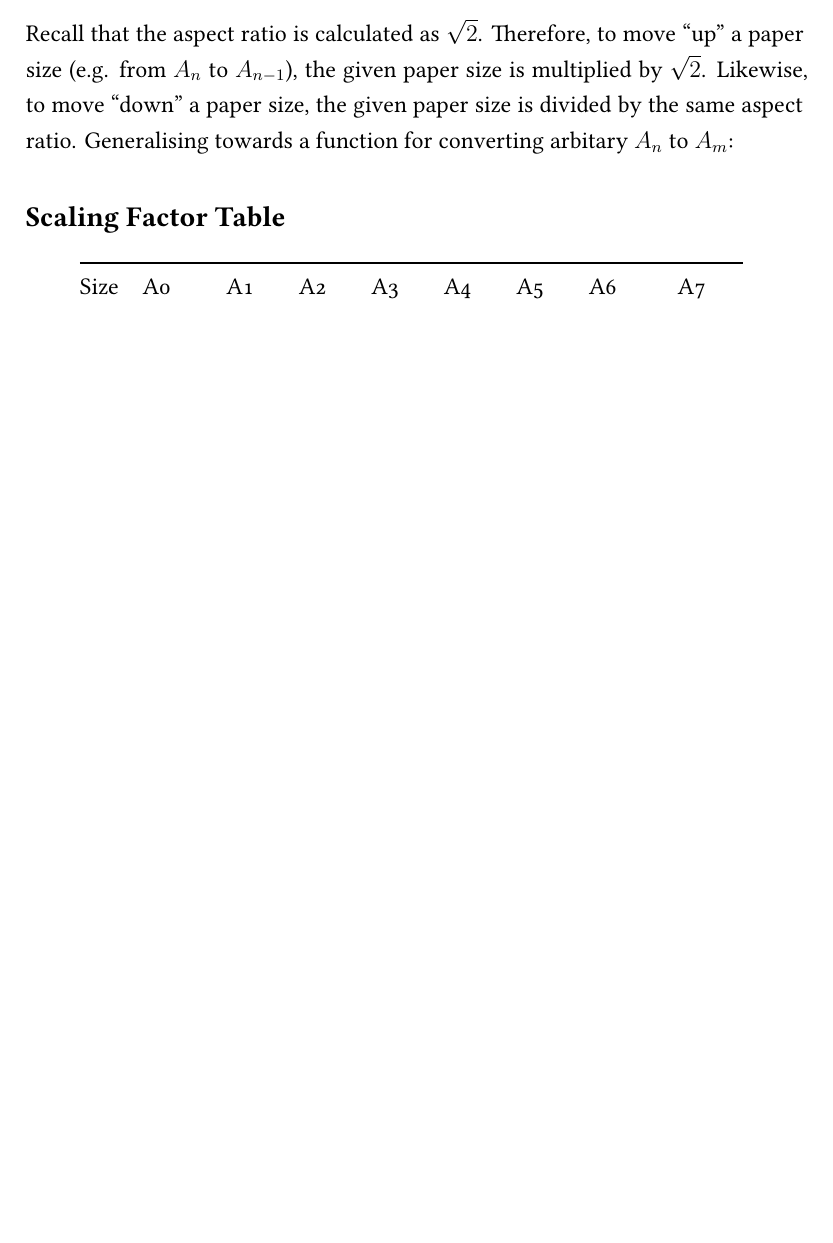
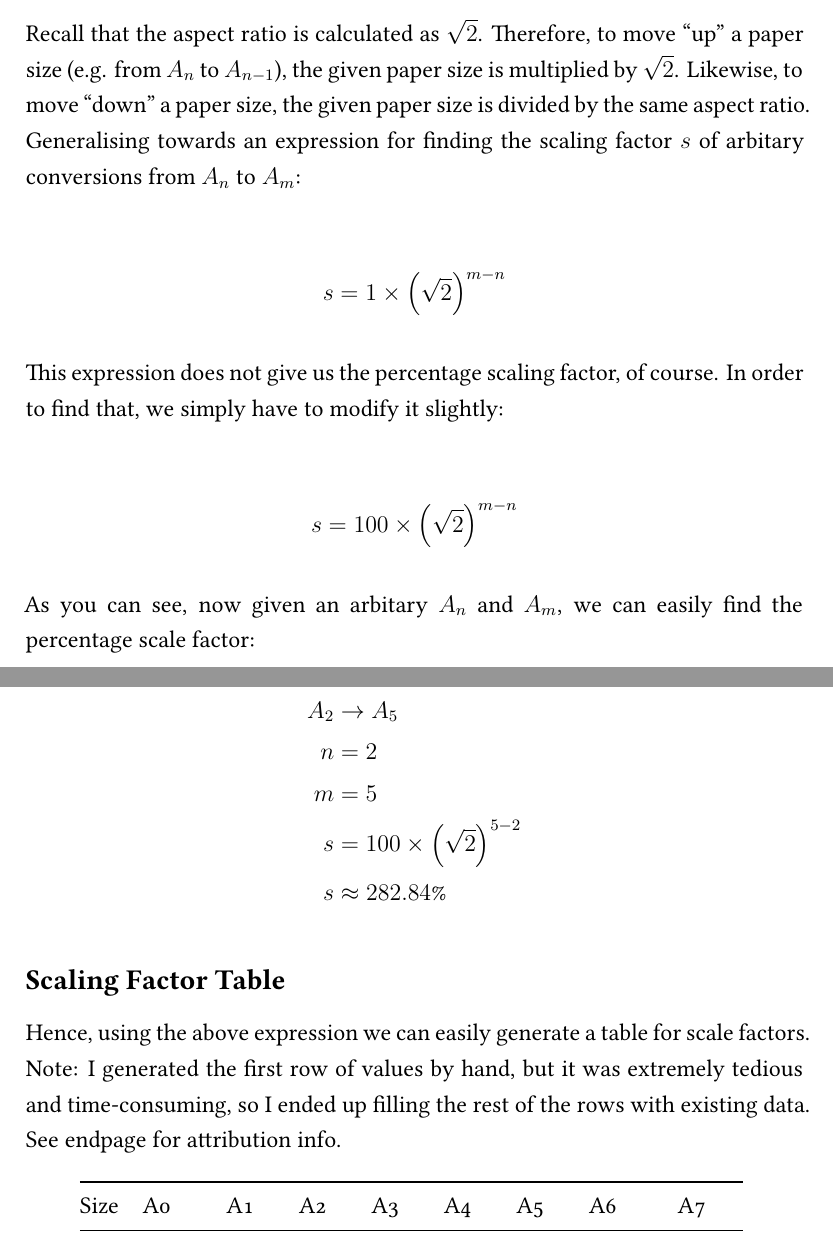
Before and after one commit to ShenZhouHong/isopaper, a LaTeX document (latex/isopaper.tex, which reads latex/sections/body.tex): part of page 10 of 11 before the commit and two parts of pages 10 and 11 of 12 after it, the two joined at a grey line, cut so that both start at the same text, the shorter picture padded with empty space. Compiled offline with XeLaTeX.

Commit message:
Finished paper!

```diff
--- a/latex/sections/body.tex
+++ b/latex/sections/body.tex
@@ -233,9 +233,33 @@ Note that the figures are truncated to 3 decimal places.
 As the final part of the assignment, we are tasked to calculate a "scaling factor" that allows us to easily convert between a given $A_n$ to $A_m$. A scaling factor is a number that we multiply the sides of the paper by, in order to reach a bigger or smaller sized paper. In order to do this, we use the aspect ratio $\sqrt{2}$, converted to a percentage. I will demonstrate this method as well as generate a table with percentage conversions as required.
 
 \subsection*{Calculating Scaling Factor for arbitary $A_n$ to $A_m$}
-Recall that the aspect ratio is calculated as $\sqrt{2}$. Therefore, to move "up" a paper size (e.g. from $A_n$ to $A_{n - 1}$), the given paper size is multiplied by $\sqrt{2}$. Likewise, to move "down" a paper size, the given paper size is divided by the same aspect ratio. Generalising towards a function for converting arbitary $A_n$ to $A_m$:
+Recall that the aspect ratio is calculated as $\sqrt{2}$. Therefore, to move "up" a paper size (e.g. from $A_n$ to $A_{n - 1}$), the given paper size is multiplied by $\sqrt{2}$. Likewise, to move "down" a paper size, the given paper size is divided by the same aspect ratio. Generalising towards an expression for finding the scaling factor $s$ of arbitary conversions from $A_n$ to $A_m$:
+
+\begin{align*}
+  s = 1 \times \left(\sqrt{2}\right)^{m - n}
+\end{align*}
+
+\noindent
+This expression does not give us the percentage scaling factor, of course. In order to find that, we simply have to modify it slightly:
+
+\begin{align*}
+  s = 100 \times \left(\sqrt{2}\right)^{m - n}
+\end{align*}
+
+\noindent
+As you can see, now given an arbitary $A_n$ and $A_m$, we can easily find the percentage scale factor:
+
+\begin{align*}
+  A_2 &\rightarrow A_5 \\
+  n &= 2 \\
+  m &= 5 \\
+  s &= 100 \times \left(\sqrt{2}\right)^{5 - 2} \\
+  s &\approx 282.84 \%
+\end{align*}
 
 \subsection*{Scaling Factor Table}
+Hence, using the above expression we can easily generate a table for scale factors. Note: I generated the first row of values by hand, but it was extremely tedious and time-consuming, so I ended up filling the rest of the rows with existing data. See endpage for attribution info.
+
 \begin{table}[h]
 \centering\makegapedcells
 \begin{tabular}{@{}lllllllll@{}}
```
Also changed, not shown: latex/isopaper.pdf.
